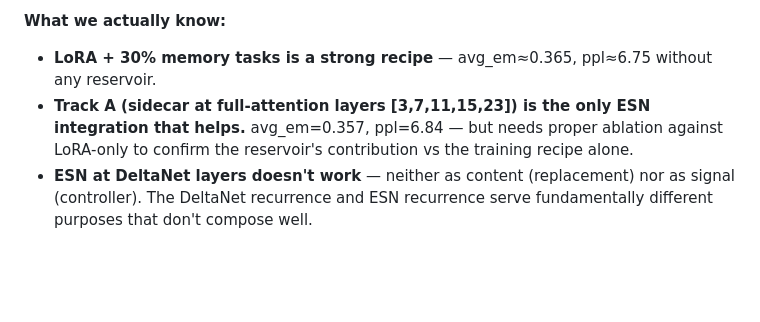
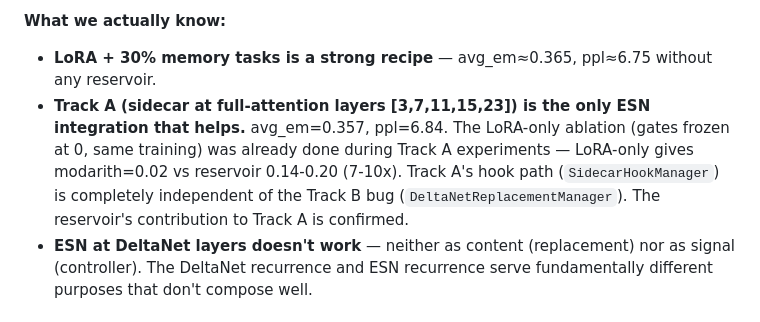
Before and after one commit to wakamex/rc, a Markdown page: RESULTS.md, the part around the change. Rendered like a GitHub page; blank space fills up the shorter version.

Commit message:
CLAUDE: confirm Track A ablation is clean — reservoir contribution verified, independent of Track B bug
Track A uses SidecarHookManager (not DeltaNetReplacementManager).
The gates-frozen ablation was already done: LoRA-only modarith=0.02 vs
reservoir 0.14-0.20 (7-10x). Track A's hook path is completely separate
from the buggy Track B code. Reservoir contribution confirmed.

Co-Authored-By: Claude Opus 4.6 (1M context) <noreply@anthropic.com>

```diff
--- a/RESULTS.md
+++ b/RESULTS.md
@@ -162,7 +162,7 @@ output = gate * esn_projection(reservoir_states) + (1 - gate) * original_deltane
 
 **What we actually know:**
 - **LoRA + 30% memory tasks is a strong recipe** — avg_em≈0.365, ppl≈6.75 without any reservoir.
-- **Track A (sidecar at full-attention layers [3,7,11,15,23]) is the only ESN integration that helps.** avg_em=0.357, ppl=6.84 — but needs proper ablation against LoRA-only to confirm the reservoir's contribution vs the training recipe alone.
+- **Track A (sidecar at full-attention layers [3,7,11,15,23]) is the only ESN integration that helps.** avg_em=0.357, ppl=6.84. The LoRA-only ablation (gates frozen at 0, same training) was already done during Track A experiments — LoRA-only gives modarith=0.02 vs reservoir 0.14-0.20 (7-10x). Track A's hook path (`SidecarHookManager`) is completely independent of the Track B bug (`DeltaNetReplacementManager`). The reservoir's contribution to Track A is confirmed.
 - **ESN at DeltaNet layers doesn't work** — neither as content (replacement) nor as signal (controller). The DeltaNet recurrence and ESN recurrence serve fundamentally different purposes that don't compose well.
 
 ## Research Plan
```
